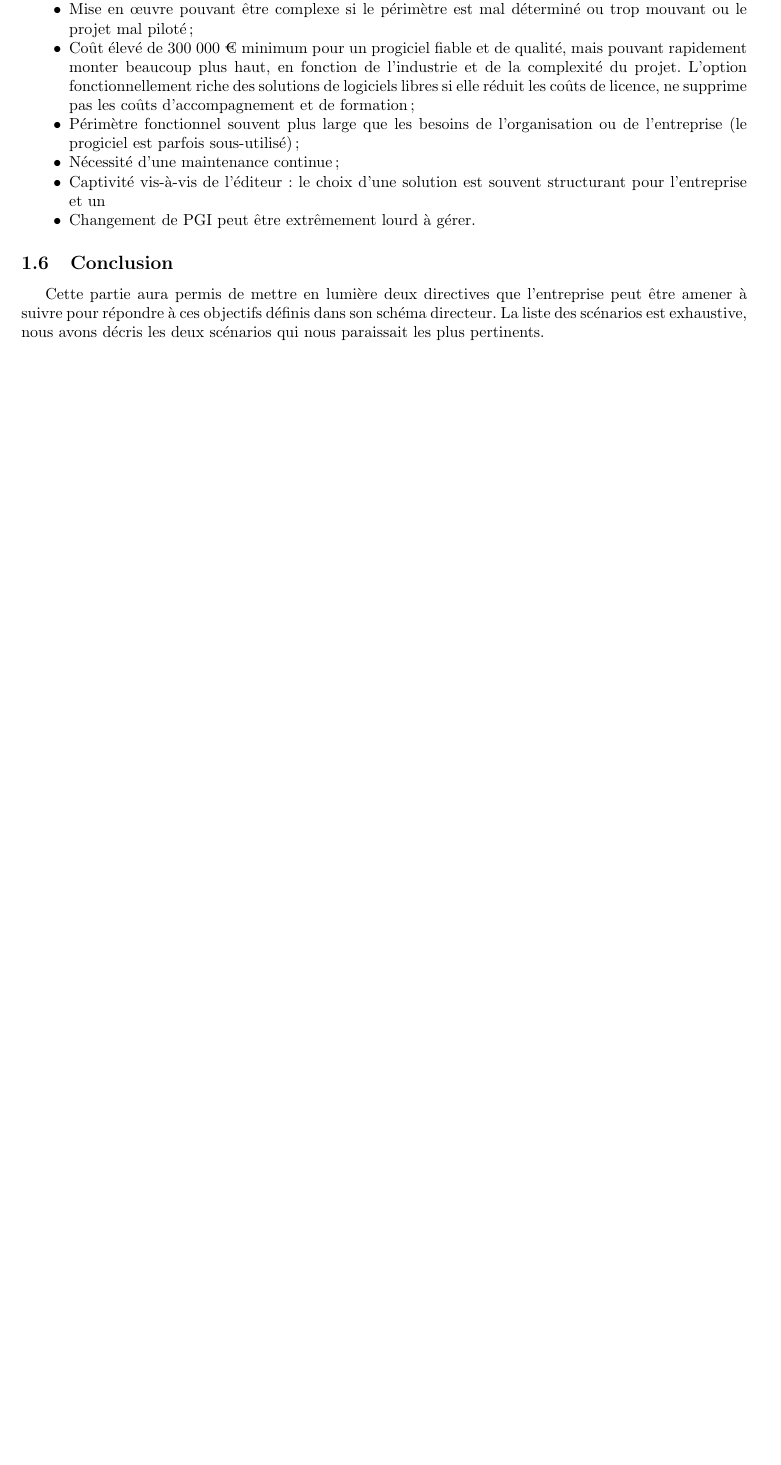
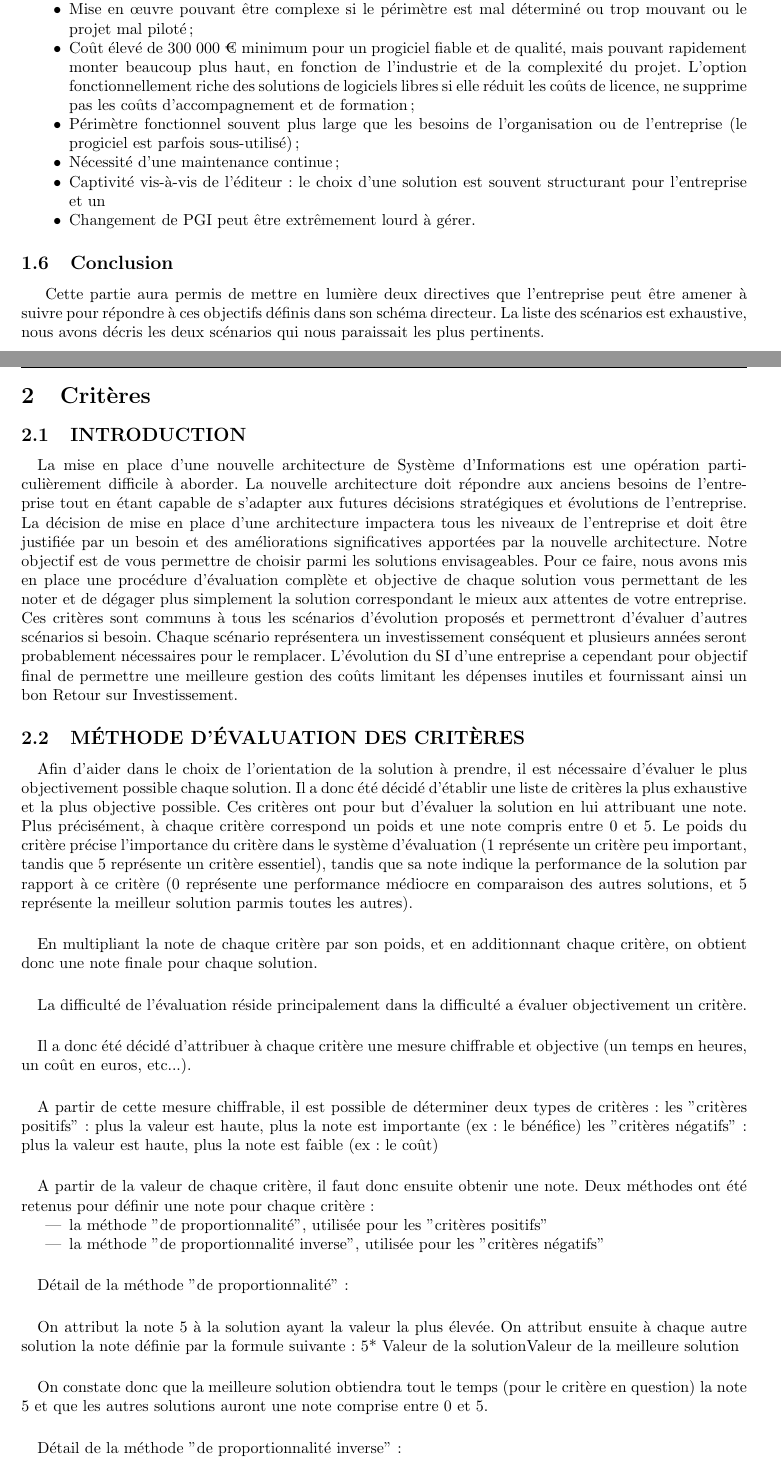
Before and after one commit to Zaza37/PDC4, a LaTeX paper (pdc4Livrable/livrables.tex, which reads pdc4Livrable/Criteres.tex): part of page 8 of 8 before the commit and two parts of pages 8 and 9 of 11 after it, the two joined at a grey line, cut so that both start at the same text, the shorter picture padded with empty space. Compiled offline with pdfLaTeX.

Commit message:
ajout de la partie sur les criteres

```diff
--- /dev/null
+++ b/pdc4Livrable/Criteres.tex
@@ -0,0 +1,37 @@
+\section{Critères}
+\subsection{INTRODUCTION}
+
+\paragraph{} La mise en place d'une nouvelle architecture de Système d'Informations est une opération particulièrement difficile à aborder. La nouvelle architecture doit répondre aux anciens besoins de l'entreprise tout en étant capable de s'adapter aux futures décisions stratégiques et évolutions de l'entreprise. La décision de mise en place d'une architecture impactera tous les niveaux de l'entreprise et doit être justifiée par un besoin et des améliorations significatives apportées par la nouvelle architecture. Notre objectif est de vous permettre de choisir parmi les solutions envisageables. Pour ce faire, nous avons mis en place une procédure d'évaluation complète et objective de chaque solution vous permettant de les noter et de dégager plus simplement la solution correspondant le mieux aux attentes de votre entreprise. Ces critères sont communs à tous les scénarios d'évolution proposés et permettront d'évaluer d'autres scénarios si besoin. Chaque scénario représentera un investissement conséquent et plusieurs années seront probablement nécessaires pour le remplacer. L'évolution du SI d'une entreprise a cependant pour objectif final de permettre une meilleure gestion des coûts limitant les dépenses inutiles et fournissant ainsi un bon Retour sur Investissement.
+
+\subsection{MÉTHODE D'ÉVALUATION DES CRITÈRES}
+
+
+\paragraph{} Afin d'aider dans le choix de l'orientation de la solution à prendre, il est nécessaire d'évaluer le plus objectivement possible chaque solution.
+Il a donc été décidé d'établir une liste de critères la plus exhaustive et la plus objective possible.
+Ces critères ont pour but d'évaluer la solution en lui attribuant une note. Plus précisément, à chaque critère correspond un poids et une note compris entre 0 et 5. Le poids du critère précise l'importance du critère dans le système d'évaluation (1 représente un critère peu important, tandis que 5 représente un critère essentiel), tandis que sa note indique la performance de la solution par rapport à ce critère (0 représente une performance médiocre en comparaison des autres solutions, et 5 représente la meilleur solution parmis toutes les autres).
+
+\paragraph{} En multipliant la note de chaque critère par son poids, et en additionnant chaque critère, on obtient donc une note finale pour chaque solution.
+
+\paragraph{} La difficulté de l'évaluation réside principalement dans la difficulté a évaluer objectivement un critère.
+
+\paragraph{} Il a donc été décidé d'attribuer à chaque critère une mesure chiffrable et objective (un temps en heures, un coût en euros, etc...).
+
+\paragraph{} A partir de cette mesure chiffrable, il est possible de déterminer deux types de critères :
+les "critères positifs" : plus la valeur est haute, plus la note est importante (ex : le bénéfice)
+les "critères négatifs" : plus la valeur est haute, plus la note est faible (ex : le coût)
+
+
+\paragraph{} A partir de la valeur de chaque critère, il faut donc ensuite obtenir une note.
+Deux méthodes ont été retenus pour définir une note pour chaque critère :
+\begin{itemize}
+\item la méthode "de proportionnalité", utilisée pour les "critères positifs"
+\item la méthode "de proportionnalité inverse", utilisée pour les "critères négatifs"
+\end{itemize}
+
+
+\paragraph{} Détail de la méthode "de proportionnalité" :
+\paragraph{} On attribut la note 5 à la solution ayant la valeur la plus élevée. On attribut ensuite à chaque autre solution la note définie par la formule suivante : 5* Valeur de la solutionValeur de la meilleure solution
+\paragraph{} On constate donc que la meilleure solution obtiendra tout le temps (pour le critère en question) la note 5 et que les autres solutions auront une note comprise entre 0 et 5.
+
+\paragraph{} Détail de la méthode "de proportionnalité inverse" :
+\paragraph{} On attribut la note 0 à la solution ayant la valeur la plus élevée. On attribut ensuite à chaque autre solution la note définie par la formule suivante : 5 -(5* Valeur de la solutionValeur de la meilleure solution)
```
Also changed, not shown: pdc4Livrable/livrables.tex (+2 -1 lines), pdc4Livrable/livrables.pdf, pdc4Livrable/Criteres.tex (56 more changed lines), 5 other files.
